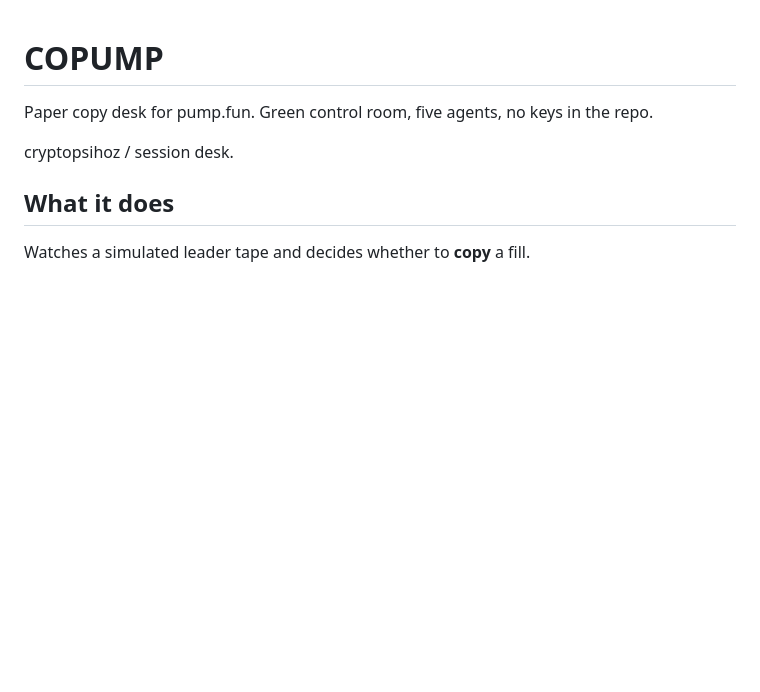
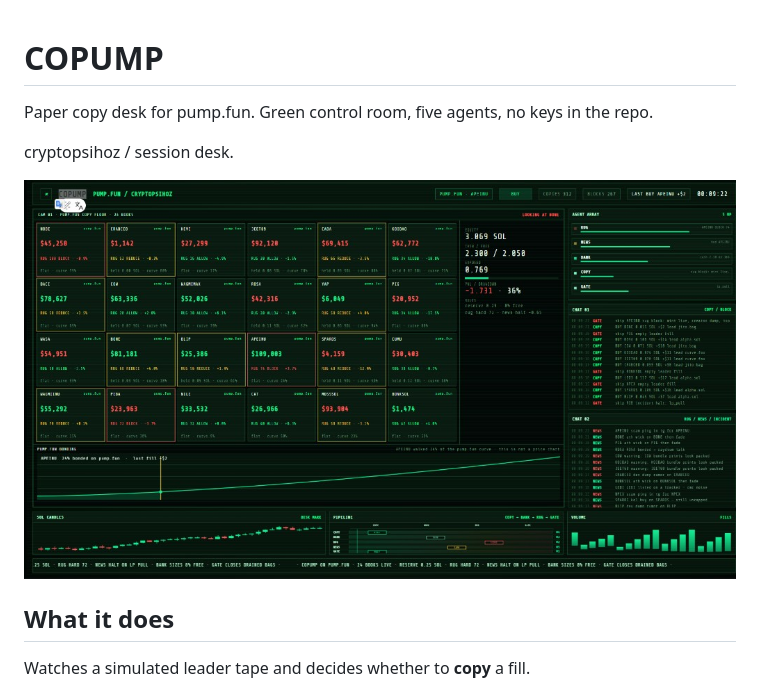
Before and after one commit to rimtoln/COPUMP, a Markdown page: README.md, the part around the change. GitHub-like rendering; pictures changed too: assets/copump.png (added); blank space fills up the shorter version.

```diff
--- a/README.md
+++ b/README.md
@@ -3,6 +3,8 @@
 Paper copy desk for pump.fun. Green control room, five agents, no keys in the repo.
 
 cryptopsihoz / session desk.
+
+![COPUMP desk](assets/copump.png)
 
 ## What it does
 
```
Also changed, not shown: 3 other files.
